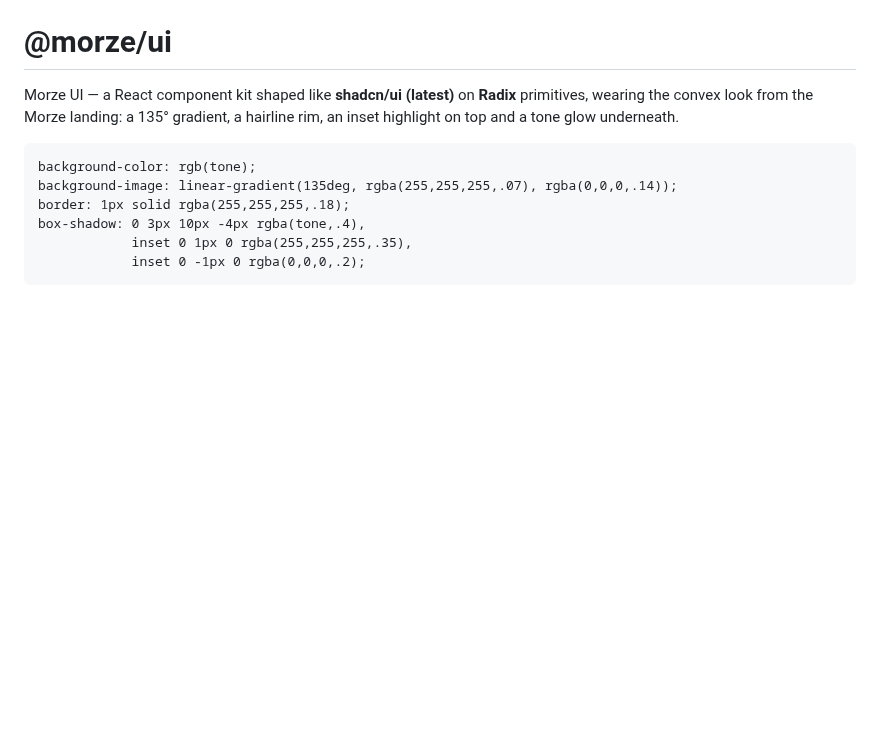
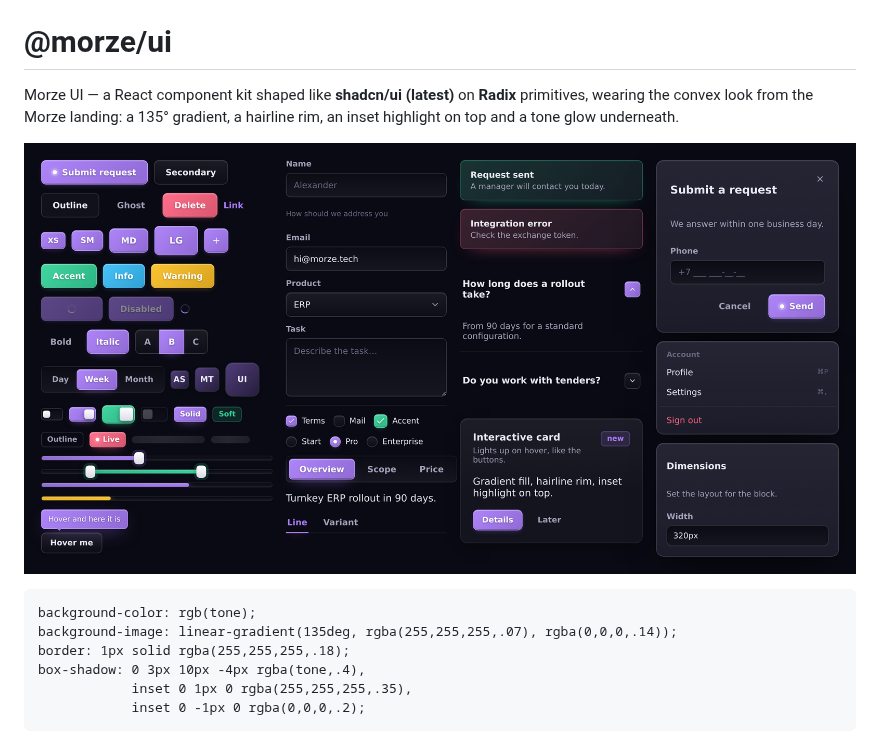
Before and after one commit to morzecrew/morze-ui, a Markdown page: README.md, the part around the change. GitHub-like rendering; pictures changed too: docs/screenshot.png (added); blank space fills up the shorter version.

Commit message:
docs: show the kit in the README
A single dark-theme frame with every component except the sidebar and the
data table: buttons, toggles, switches, fields, tabs, alerts, accordion,
card and the overlay panels.

Co-Authored-By: Claude Opus 5 <noreply@anthropic.com>

````diff
--- a/README.md
+++ b/README.md
@@ -3,6 +3,8 @@
 Morze UI — a React component kit shaped like **shadcn/ui (latest)** on **Radix**
 primitives, wearing the convex look from the Morze landing: a 135° gradient, a
 hairline rim, an inset highlight on top and a tone glow underneath.
+
+![Morze UI components](docs/screenshot.png)
 
 ```
 background-color: rgb(tone);
````
